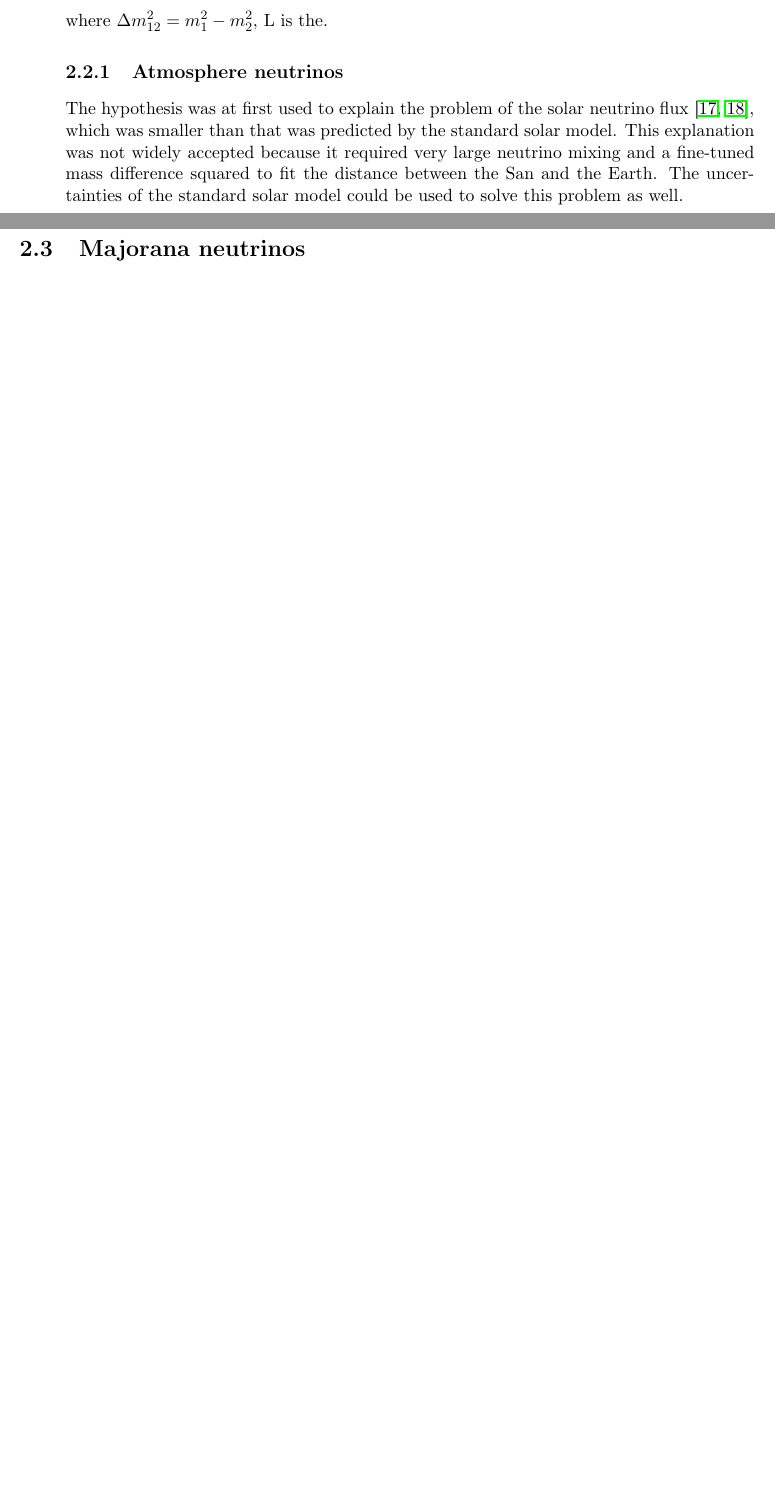
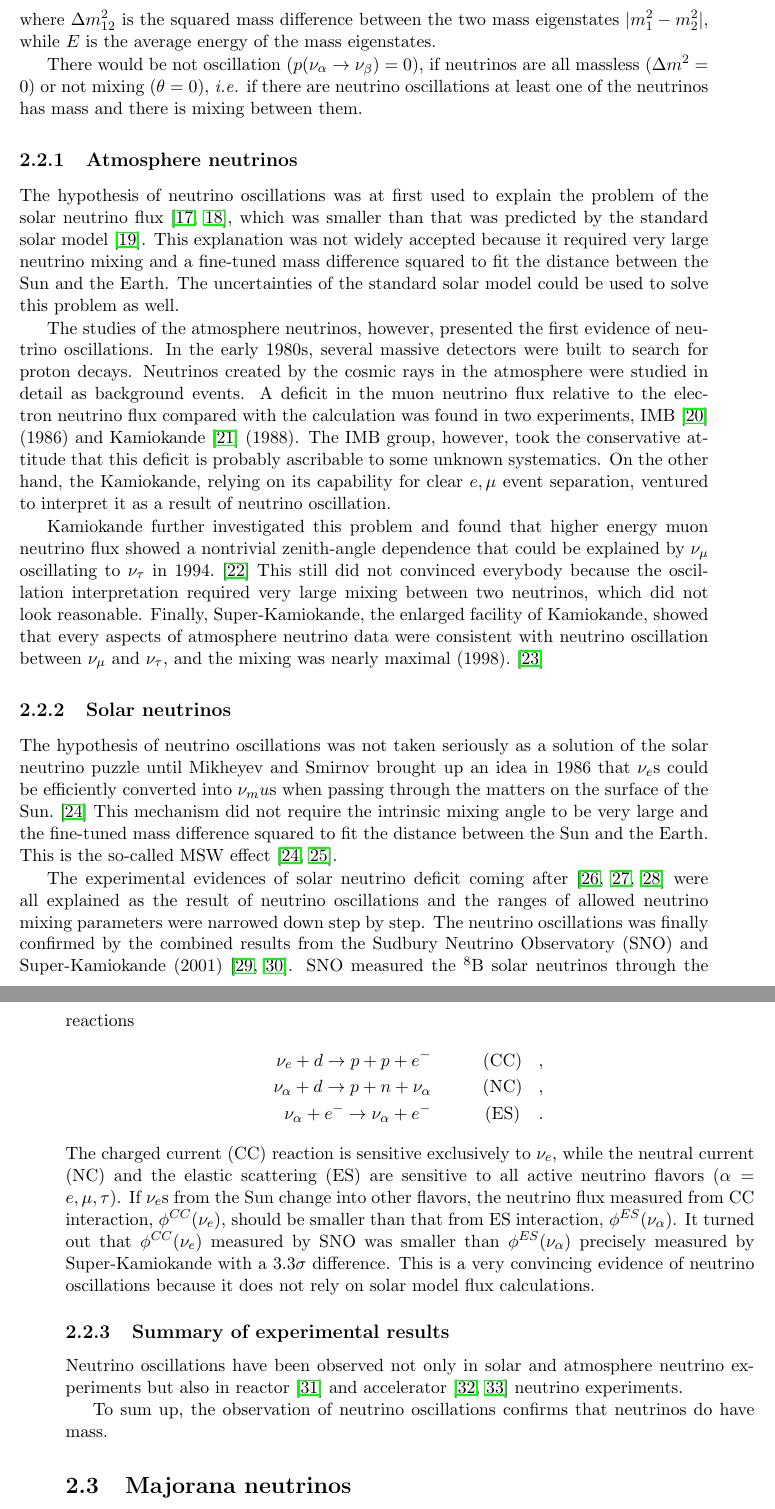
Before and after one commit to jintonic/thesis, a LaTeX thesis (thesis.tex, which reads theory.tex): two parts of pages 13 and 14 of 34 before the commit and two parts of pages 14 and 15 of 36 after it, joined at a grey line, cut so that both start at the same text, the shorter picture padded with empty space. Compiled offline with pdfLaTeX.

Commit message:
neutrino oscillations almost finished
git-svn-id: file:///home/jingliu/home/jing.liu/svn/thesis/trunk@58 a066fb6a-a811-11dc-9a5e-f027034fa78f

```diff
--- a/theory.tex
+++ b/theory.tex
@@ -73,11 +90,35 @@ where $\theta$ is called the mixing angle. The probability for the neutrino to c
   p(\nu_\alpha \rightarrow \nu_\beta)=
   \sin^{2}2\theta\sin^{2}\left(\Delta m^{2}_{12}\frac{L}{4E}\right),
 \end{equation}
-where $\Delta m^{2}_{12} =  m^{2}_{1} - m^{2}_{2}$, L is the.
+where $\Delta m^{2}_{12}$ is the squared mass difference between the two mass eigenstates $|m^{2}_{1} - m^{2}_{2}|$, while $E$ is the average energy of the mass eigenstates.
+
+There would be not oscillation ($p(\nu_\alpha \rightarrow \nu_\beta) = 0$), if neutrinos are all massless ($\Delta m^{2} = 0$) or not mixing ($\theta = 0$), \textit{i.e.} if there are neutrino oscillations at least one of the neutrinos has mass and there is mixing between them.
 
 \subsection{Atmosphere neutrinos}
 \label{sec:atmo}
-The hypothesis was at first used to explain the problem of the solar neutrino flux~\cite{Dav64,Dav68}, which was smaller than that was predicted by the standard solar model. This explanation was not widely accepted because it required very large neutrino mixing and a fine-tuned mass difference squared to fit the distance between the San and the Earth. The uncertainties of the standard solar model could be used to solve this problem as well.
+The hypothesis of neutrino oscillations was at first used to explain the problem of the solar neutrino flux~\cite{Dav64,Dav68}, which was smaller than that was predicted by the standard solar model~\cite{Bah98}. This explanation was not widely accepted because it required very large neutrino mixing and a fine-tuned mass difference squared to fit the distance between the Sun and the Earth. The uncertainties of the standard solar model could be used to solve this problem as well.
+
+The studies of the atmosphere neutrinos, however, presented the first evidence of neutrino oscillations. In the early 1980s, several massive detectors were built to search for proton decays. Neutrinos created by the cosmic rays in the atmosphere were studied in detail as background events. A deficit in the muon neutrino flux relative to the electron neutrino flux compared with the calculation was found in two experiments, IMB~\cite{Hai86} (1986) and Kamiokande~\cite{Hir88} (1988). The IMB group, however, took the conservative attitude that this deficit is probably ascribable to some unknown systematics. On the other hand, the Kamiokande, relying on its capability for clear $e, \mu$ event separation, ventured to interpret it as a result of neutrino oscillation.
+
+Kamiokande further investigated this problem and found that higher energy muon neutrino flux showed a nontrivial zenith-angle dependence that could be explained by $\nu_\mu$ oscillating to $\nu_\tau$ in 1994.~\cite{Fuk94} This still did not convinced everybody because the oscillation interpretation required very large mixing between two neutrinos, which did not look reasonable. Finally, Super-Kamiokande, the enlarged facility of Kamiokande, showed that every aspects of atmosphere neutrino data were consistent with neutrino oscillation between $\nu_\mu$ and $\nu_\tau$, and the mixing was nearly maximal (1998).~\cite{Fuk98}
+
+\subsection{Solar neutrinos}
+\label{sec:solar}
+The hypothesis of neutrino oscillations was not taken seriously as a solution of the solar neutrino puzzle until Mikheyev and Smirnov brought up an idea in 1986 that $\nu_e$s could be efficiently converted into $\nu_mu$s when passing through the matters on the surface of the Sun.~\cite{Mik86} This mechanism did not require the intrinsic mixing angle to be very large and the fine-tuned mass difference squared to fit the distance between the Sun and the Earth. This is the so-called MSW effect~\cite{Mik86,Wol78}.
+
+The experimental evidences of solar neutrino deficit coming after~\cite{Hir89,Aba91,Ans92} were all explained as the result of neutrino oscillations and the ranges of allowed neutrino mixing parameters were narrowed down step by step. The neutrino oscillations was finally confirmed by the combined results from the Sudbury Neutrino Observatory (SNO) and Super-Kamiokande (2001)~\cite{Ahm01,Fuk01}. SNO measured the $^8$B solar neutrinos through the reactions
+\begin{eqnarray*}
+  \nu_e + d \rightarrow p + p + e^- &\mbox{\ \ \ \ \ \ (CC)}&,\\
+  \nu_\alpha + d \rightarrow p + n + \nu_\alpha &\mbox{\ \ \ \ \ \     (NC)}&,\\
+  \nu_\alpha + e^- \rightarrow \nu_\alpha + e^- &\mbox{\ \ \ \ \ \     (ES)}&.
+\end{eqnarray*}
+The charged current (CC) reaction is sensitive exclusively to $\nu_e$, while the neutral current (NC) and the elastic scattering (ES) are sensitive to all active neutrino flavors ($\alpha = e, \mu, \tau$). If $\nu_e$s from the Sun change into other flavors, the neutrino flux measured from CC interaction, $\phi^{CC}(\nu_e)$, should be smaller than that from ES interaction, $\phi^{ES}(\nu_\alpha)$. It turned out that $\phi^{CC}(\nu_e)$ measured by SNO was smaller than $\phi^{ES}(\nu_\alpha)$ precisely measured by Super-Kamiokande with a $3.3\sigma$ difference. This is a very convincing evidence of neutrino oscillations because it does not rely on solar model flux calculations.
+
+\subsection{Summary of experimental results}
+\label{sec:allo}
+Neutrino oscillations have been observed not only in solar and atmosphere neutrino experiments but also in reactor~\cite{Ara05} and accelerator~\cite{Dod06,Agu07} neutrino experiments.
+
+To sum up, the observation of neutrino oscillations confirms that neutrinos do have mass.
 
 \section{Majorana neutrinos}
 \label{sec:major}
```
Also changed, not shown: theory.tex (23 more changed lines).
